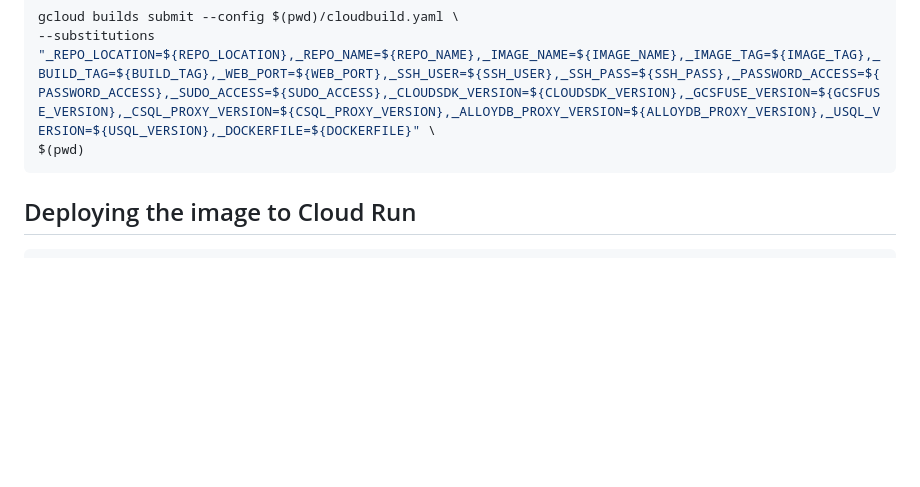
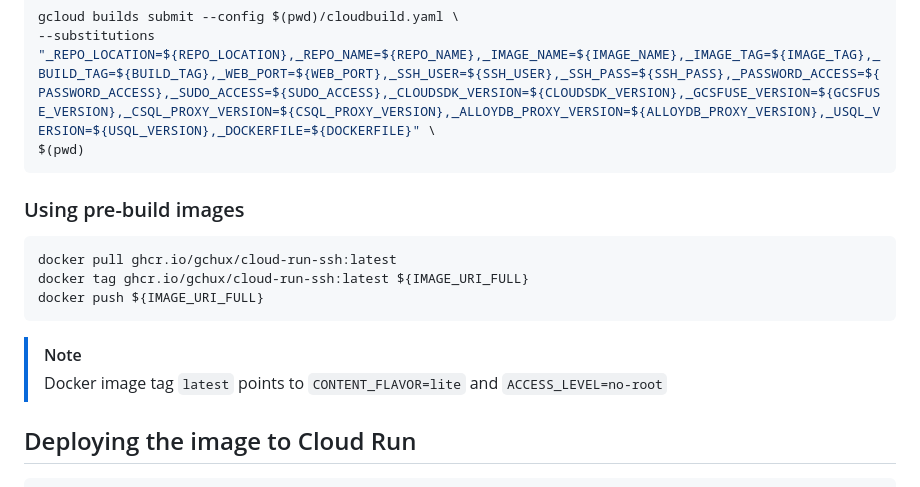
Before and after one commit to gchux/cloud-run-ssh, a Markdown page: README.md, the part around the change. GitHub-like rendering; blank space fills up the shorter version.

Commit message:
[fix]: README improvements

````diff
--- a/README.md
+++ b/README.md
@@ -124,6 +124,17 @@ gcloud builds submit --config $(pwd)/cloudbuild.yaml \
 $(pwd)
 ```
 
+### Using pre-build images
+
+```sh
+docker pull ghcr.io/gchux/cloud-run-ssh:latest
+docker tag ghcr.io/gchux/cloud-run-ssh:latest ${IMAGE_URI_FULL}
+docker push ${IMAGE_URI_FULL}
+```
+
+> [!NOTE]
+> Docker image tag `latest` points to `CONTENT_FLAVOR=lite` and `ACCESS_LEVEL=no-root`
+
 ## Deploying the image to Cloud Run
 
 ```sh
````
